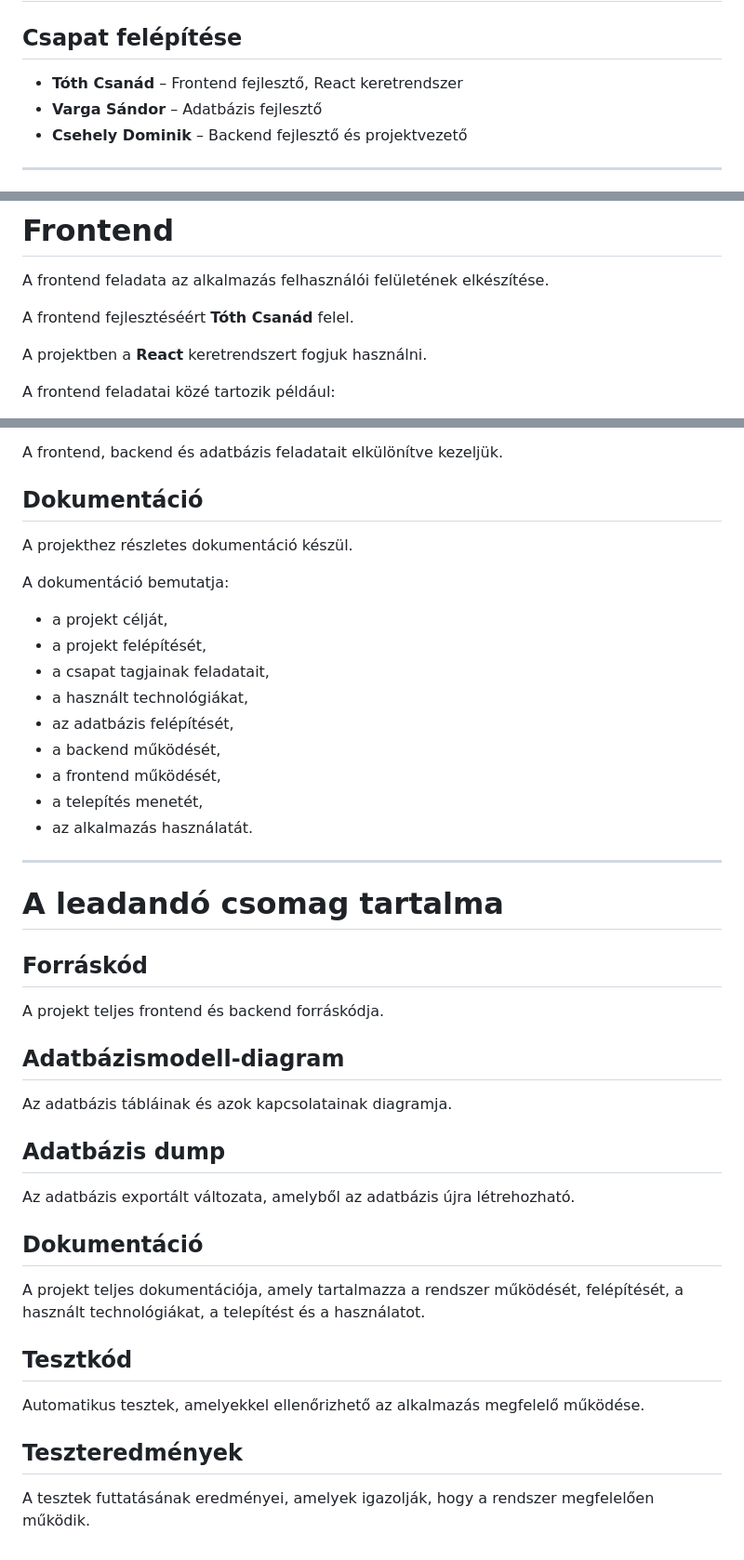
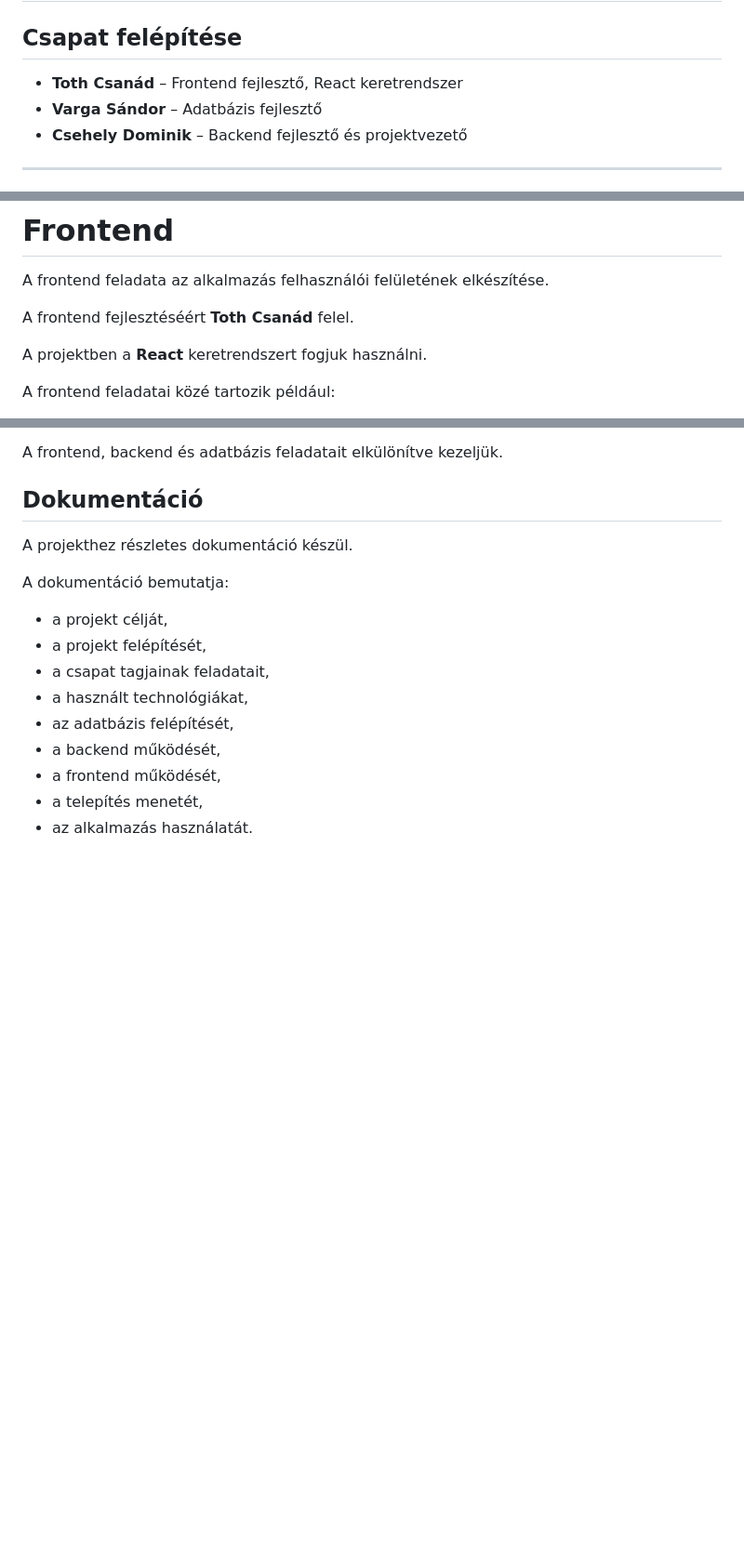
Before and after one commit to dimmer111/Gym-web-app, a Markdown page: README.md, 3 parts joined by grey strips. Shown at 93% size. Rendered like a GitHub page; blank space fills up the shorter version.

```diff
--- a/README.md
+++ b/README.md
@@ -2,7 +2,7 @@
 
 ## Csapat felépítése
 
-* **Tóth Csanád** – Frontend fejlesztő, React keretrendszer
+* **Toth Csanád** – Frontend fejlesztő, React keretrendszer
 * **Varga Sándor** – Adatbázis fejlesztő
 * **Csehely Dominik** – Backend fejlesztő és projektvezető
 
@@ -41,7 +41,7 @@ A célunk egy egyszerűen használható, átlátható és mobiltelefonon, valami
 
 A frontend feladata az alkalmazás felhasználói felületének elkészítése.
 
-A frontend fejlesztéséért **Tóth Csanád** felel.
+A frontend fejlesztéséért **Toth Csanád** felel.
 
 A projektben a **React** keretrendszert fogjuk használni.
 
@@ -186,31 +162,3 @@ A dokumentáció bemutatja:
 * a frontend működését,
 * a telepítés menetét,
 * az alkalmazás használatát.
-
----
-
-# A leadandó csomag tartalma
-
-## Forráskód
-
-A projekt teljes frontend és backend forráskódja.
-
-## Adatbázismodell-diagram
-
-Az adatbázis tábláinak és azok kapcsolatainak diagramja.
-
-## Adatbázis dump
-
-Az adatbázis exportált változata, amelyből az adatbázis újra létrehozható.
-
-## Dokumentáció
-
-A projekt teljes dokumentációja, amely tartalmazza a rendszer működését, felépítését, a használt technológiákat, a telepítést és a használatot.
-
-## Tesztkód
-
-Automatikus tesztek, amelyekkel ellenőrizhető az alkalmazás megfelelő működése.
-
-## Teszteredmények
-
-A tesztek futtatásának eredményei, amelyek igazolják, hogy a rendszer megfelelően működik.
```
Also changed, not shown: other parts of README.md (+0 -24 lines).
